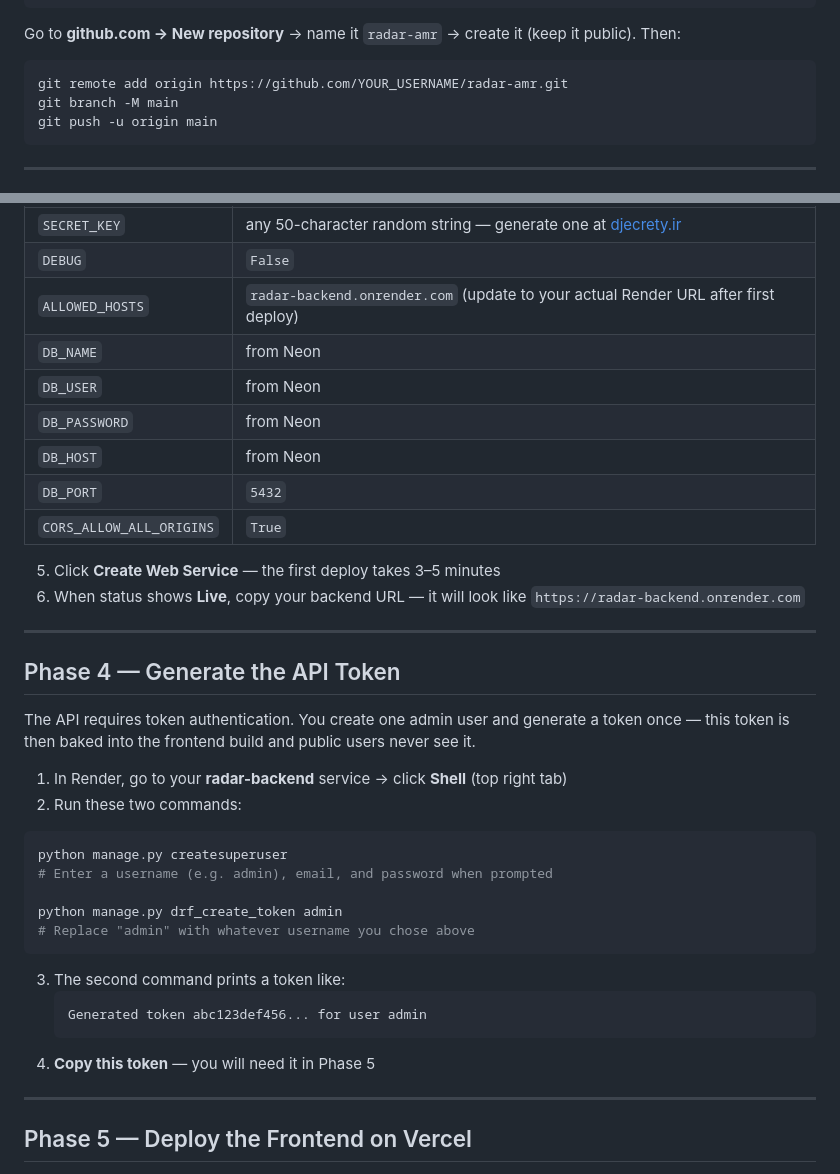
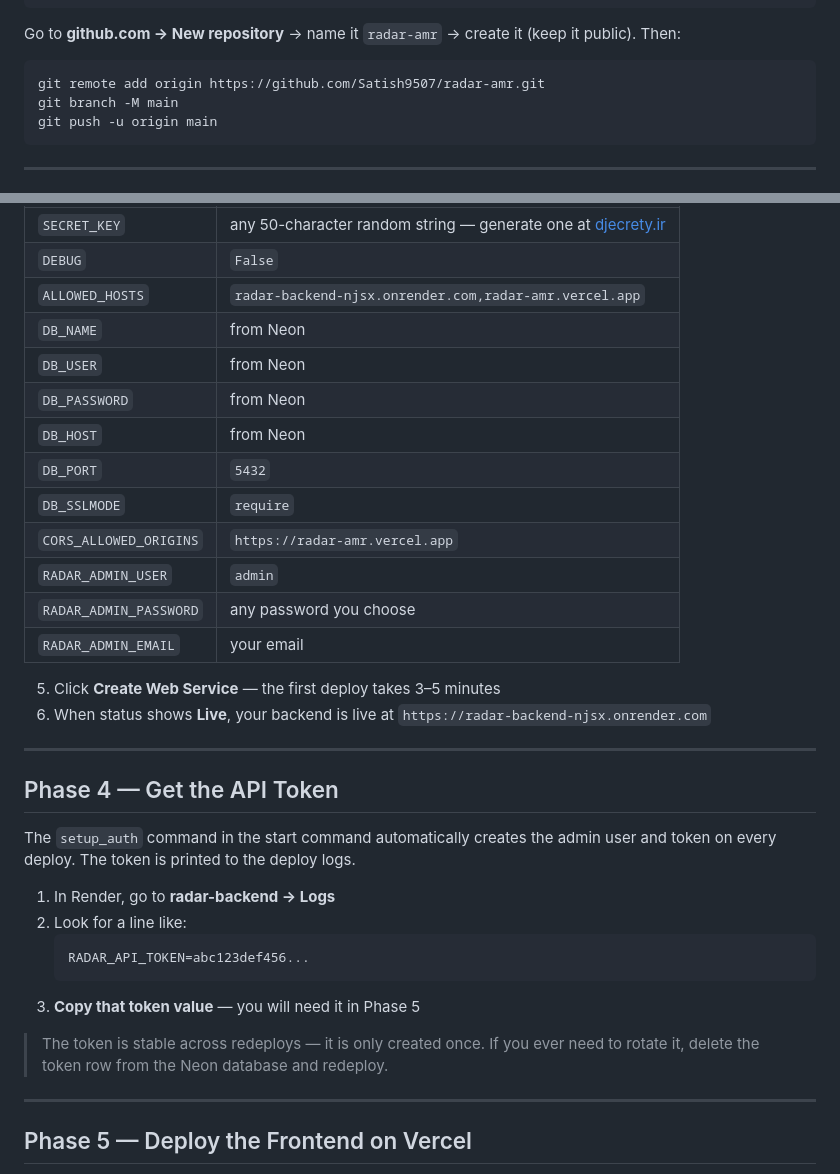
Before and after one commit to Satish9507/radar-amr, a Markdown page: docs/deployment/tmp_deployment.md, 2 parts joined by grey strips. Drawn GitHub-style.

Commit message:
Update deployment guide: remove conference checklist, update Phase 4, fix URLs
Co-Authored-By: Claude Sonnet 4.6 <noreply@anthropic.com>

````diff
--- a/docs/deployment/tmp_deployment.md
+++ b/docs/deployment/tmp_deployment.md
@@ -31,7 +31,7 @@ git commit -m "RADAR initial deployment"
 Go to **github.com → New repository** → name it `radar-amr` → create it (keep it public). Then:
 
 ```bash
-git remote add origin https://github.com/YOUR_USERNAME/radar-amr.git
+git remote add origin https://github.com/Satish9507/radar-amr.git
 git branch -M main
 git push -u origin main
 ```
@@ -76,39 +76,35 @@ python manage.py migrate && python manage.py load_compounds && python manage.py
 |---|---|
 | `SECRET_KEY` | any 50-character random string — generate one at [djecrety.ir](https://djecrety.ir) |
 | `DEBUG` | `False` |
-| `ALLOWED_HOSTS` | `radar-backend.onrender.com` (update to your actual Render URL after first deploy) |
+| `ALLOWED_HOSTS` | `radar-backend-njsx.onrender.com,radar-amr.vercel.app` |
 | `DB_NAME` | from Neon |
 | `DB_USER` | from Neon |
 | `DB_PASSWORD` | from Neon |
 | `DB_HOST` | from Neon |
 | `DB_PORT` | `5432` |
-| `CORS_ALLOW_ALL_ORIGINS` | `True` |
+| `DB_SSLMODE` | `require` |
+| `CORS_ALLOWED_ORIGINS` | `https://radar-amr.vercel.app` |
+| `RADAR_ADMIN_USER` | `admin` |
+| `RADAR_ADMIN_PASSWORD` | any password you choose |
+| `RADAR_ADMIN_EMAIL` | your email |
 
 5. Click **Create Web Service** — the first deploy takes 3–5 minutes
-6. When status shows **Live**, copy your backend URL — it will look like `https://radar-backend.onrender.com`
+6. When status shows **Live**, your backend is live at `https://radar-backend-njsx.onrender.com`
 
 ---
 
-## Phase 4 — Generate the API Token
+## Phase 4 — Get the API Token
 
-The API requires token authentication. You create one admin user and generate a token once — this token is then baked into the frontend build and public users never see it.
+The `setup_auth` command in the start command automatically creates the admin user and token on every deploy. The token is printed to the deploy logs.
 
-1. In Render, go to your **radar-backend** service → click **Shell** (top right tab)
-2. Run these two commands:
+1. In Render, go to **radar-backend → Logs**
+2. Look for a line like:
+   ```
+   RADAR_API_TOKEN=abc123def456...
+   ```
+3. **Copy that token value** — you will need it in Phase 5
 
-```bash
-python manage.py createsuperuser
-# Enter a username (e.g. admin), email, and password when prompted
-
-python manage.py drf_create_token admin
-# Replace "admin" with whatever username you chose above
-```
-
-3. The second command prints a token like:
-   ```
-   Generated token abc123def456... for user admin
-   ```
-4. **Copy this token** — you will need it in Phase 5
+> The token is stable across redeploys — it is only created once. If you ever need to rotate it, delete the token row from the Neon database and redeploy.
 
 ---
 
````
Also changed, not shown: other parts of docs/deployment/tmp_deployment.md (+9 -20 lines).
